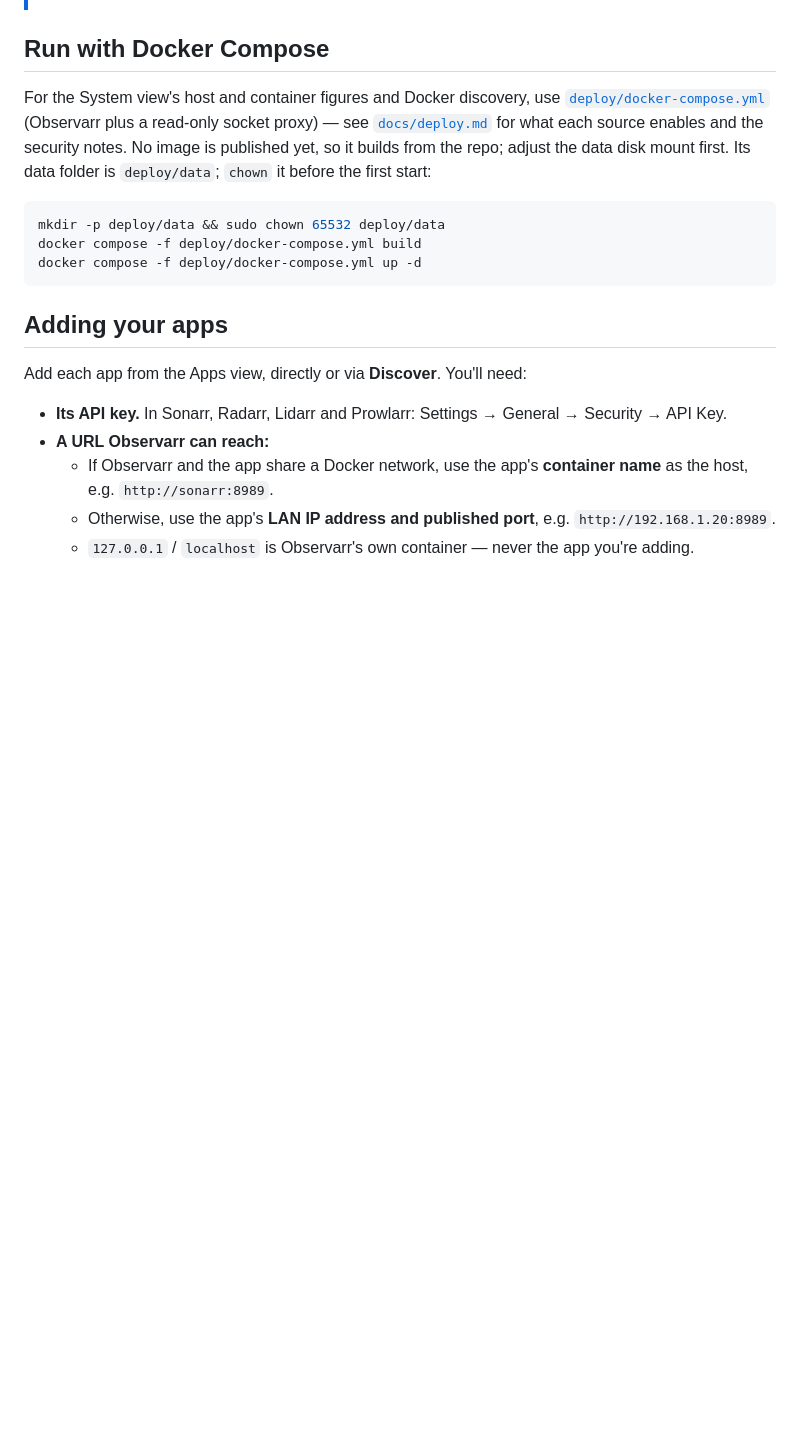
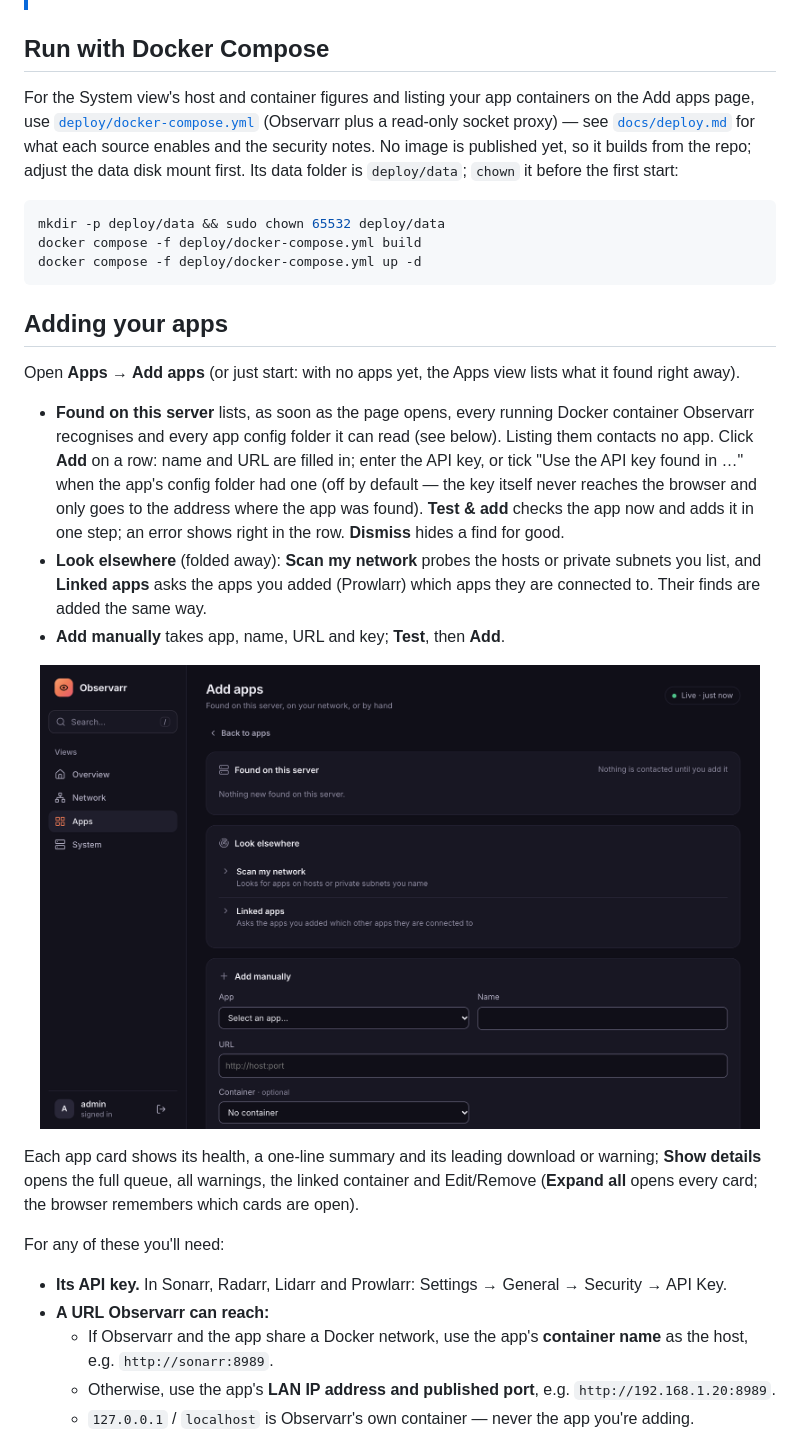
Before and after one commit to whenphdtho/observarr, a Markdown page: README.md, the part around one of its changes. Drawn GitHub-style; pictures changed too: docs/images/add-apps.png (added); blank space fills up the shorter version.

```diff
--- a/README.md
+++ b/README.md
@@ -95,7 +96,7 @@ just to the page. The token and the file are both deleted once setup succeeds.
 
 ## Run with Docker Compose
 
-For the System view's host and container figures and Docker discovery, use
+For the System view's host and container figures and listing your app containers on the Add apps page, use
 [`deploy/docker-compose.yml`](deploy/docker-compose.yml) (Observarr plus a read-only socket proxy) — see
 [`docs/deploy.md`](docs/deploy.md) for what each source enables and the security notes. No image is published
 yet, so it builds from the repo; adjust the data disk mount first. Its data folder is `deploy/data`; `chown` it
@@ -109,7 +110,28 @@ docker compose -f deploy/docker-compose.yml up -d
 
 ## Adding your apps
 
-Add each app from the Apps view, directly or via **Discover**. You'll need:
+Open **Apps → Add apps** (or just start: with no apps yet, the Apps view lists what it found right away).
+
+- **Found on this server** lists, as soon as the page opens, every running Docker container Observarr
+  recognises and every app config folder it can read (see below). Listing them contacts no app. Click **Add** on
+  a row: name and URL are filled in; enter the API key, or tick "Use the API key found in …" when the app's
+  config folder had one (off by default — the key itself never reaches the browser and only goes to the address
+  where the app was found). **Test & add** checks the app now and adds it in one step; an error shows right in
+  the row. **Dismiss** hides a find for good.
+- **Look elsewhere** (folded away): **Scan my network** probes the hosts or private subnets you list, and
+  **Linked apps** asks the apps you added (Prowlarr) which apps they are connected to. Their finds are added
+  the same way.
+- **Add manually** takes app, name, URL and key; **Test**, then **Add**.
+
+<p align="center">
+  <img src="docs/images/add-apps.png" width="720" alt="Add apps page: Found on this server with a Lidarr container, Look elsewhere with the Scan my network and Linked apps sections, and the Add manually form">
+</p>
+
+Each app card shows its health, a one-line summary and its leading download or warning; **Show details**
+opens the full queue, all warnings, the linked container and Edit/Remove (**Expand all** opens every card; the
+browser remembers which cards are open).
+
+For any of these you'll need:
 
 - **Its API key.** In Sonarr, Radarr, Lidarr and Prowlarr: Settings → General → Security → API Key.
 - **A URL Observarr can reach:**
```
Also changed, not shown: other parts of README.md (+17 -13 lines), docs/adapters.md (+6 -0 lines), docs/deploy.md (+3 -3 lines), docs/images/add-apps-found.png (added), docs/images/add-from-suggestion.png (deleted), docs/images/apps-expanded.png (added), docs/images/apps.png, docs/images/discover-docker.png (deleted).
